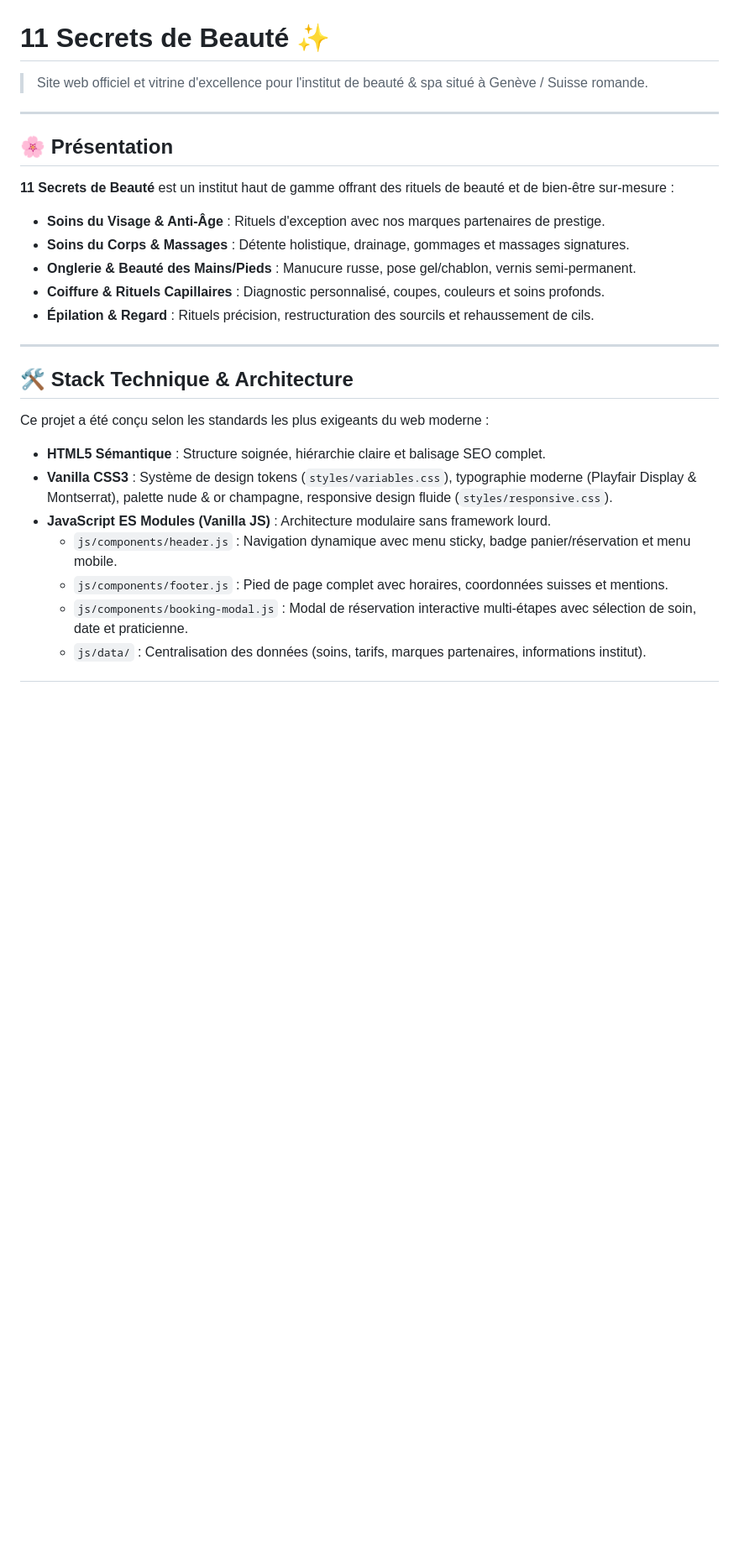
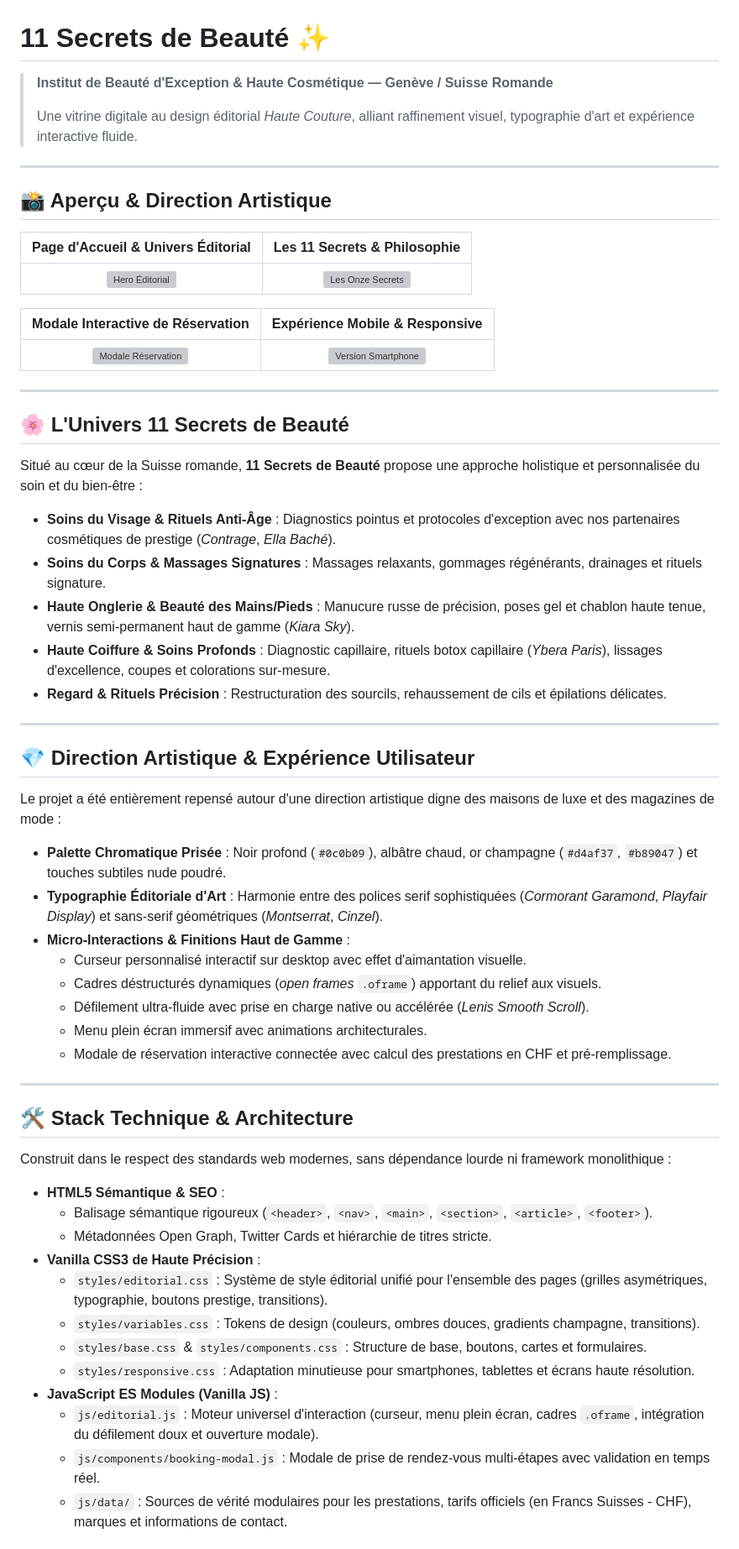
Before and after one commit to fucking-god/11-secrets-de-beaute, a Markdown page: README.md, the part around one of its changes. Shown at 84% size. Rendered like a GitHub page; blank space fills up the shorter version; grey boxes are pictures that could not be loaded.

```diff
--- a/README.md
+++ b/README.md
@@ -1,24 +1,63 @@
 # 11 Secrets de Beauté ✨
-> Site web officiel et vitrine d'excellence pour l'institut de beauté & spa situé à Genève / Suisse romande.
+> **Institut de Beauté d'Exception & Haute Cosmétique — Genève / Suisse Romande**
+>
+> Une vitrine digitale au design éditorial *Haute Couture*, alliant raffinement visuel, typographie d'art et expérience interactive fluide.
 
 ---
 
-## 🌸 Présentation
-**11 Secrets de Beauté** est un institut haut de gamme offrant des rituels de beauté et de bien-être sur-mesure :
-- **Soins du Visage & Anti-Âge** : Rituels d'exception avec nos marques partenaires de prestige.
-- **Soins du Corps & Massages** : Détente holistique, drainage, gommages et massages signatures.
-- **Onglerie & Beauté des Mains/Pieds** : Manucure russe, pose gel/chablon, vernis semi-permanent.
-- **Coiffure & Rituels Capillaires** : Diagnostic personnalisé, coupes, couleurs et soins profonds.
-- **Épilation & Regard** : Rituels précision, restructuration des sourcils et rehaussement de cils.
+## 📸 Aperçu & Direction Artistique
+
+| Page d'Accueil & Univers Éditorial | Les 11 Secrets & Philosophie |
+| :---: | :---: |
+| ![Hero Éditorial](public/presentation/11secrets-hero-editorial.jpg) | ![Les Onze Secrets](public/presentation/11secrets-les-onze-secrets.jpg) |
+
+| Modale Interactive de Réservation | Expérience Mobile & Responsive |
+| :---: | :---: |
+| ![Modale Réservation](public/presentation/11secrets-reservation-modale.jpg) | ![Version Smartphone](public/presentation/11secrets-mobile-smartphone.jpg) |
+
+---
+
+## 🌸 L'Univers 11 Secrets de Beauté
+
+Situé au cœur de la Suisse romande, **11 Secrets de Beauté** propose une approche holistique et personnalisée du soin et du bien-être :
+
+* **Soins du Visage & Rituels Anti-Âge** : Diagnostics pointus et protocoles d'exception avec nos partenaires cosmétiques de prestige (*Contrage*, *Ella Baché*).
+* **Soins du Corps & Massages Signatures** : Massages relaxants, gommages régénérants, drainages et rituels signature.
+* **Haute Onglerie & Beauté des Mains/Pieds** : Manucure russe de précision, poses gel et chablon haute tenue, vernis semi-permanent haut de gamme (*Kiara Sky*).
+* **Haute Coiffure & Soins Profonds** : Diagnostic capillaire, rituels botox capillaire (*Ybera Paris*), lissages d'excellence, coupes et colorations sur-mesure.
+* **Regard & Rituels Précision** : Restructuration des sourcils, rehaussement de cils et épilations délicates.
+
+---
+
+## 💎 Direction Artistique & Expérience Utilisateur
+
+Le projet a été entièrement repensé autour d'une direction artistique digne des maisons de luxe et des magazines de mode :
+
+* **Palette Chromatique Prisée** : Noir profond (`#0c0b09`), albâtre chaud, or champagne (`#d4af37`, `#b89047`) et touches subtiles nude poudré.
+* **Typographie Éditoriale d'Art** : Harmonie entre des polices serif sophistiquées (*Cormorant Garamond*, *Playfair Display*) et sans-serif géométriques (*Montserrat*, *Cinzel*).
+* **Micro-Interactions & Finitions Haut de Gamme** :
+  * Curseur personnalisé interactif sur desktop avec effet d'aimantation visuelle.
+  * Cadres déstructurés dynamiques (*open frames* `.oframe`) apportant du relief aux visuels.
+  * Défilement ultra-fluide avec prise en charge native ou accélérée (*Lenis Smooth Scroll*).
+  * Menu plein écran immersif avec animations architecturales.
+  * Modale de réservation interactive connectée avec calcul des prestations en CHF et pré-remplissage.
 
 ---
 
 ## 🛠️ Stack Technique & Architecture
-Ce projet a été conçu selon les standards les plus exigeants du web moderne :
-- **HTML5 Sémantique** : Structure soignée, hiérarchie claire et balisage SEO complet.
-- **Vanilla CSS3** : Système de design tokens (`styles/variables.css`), typographie moderne (Playfair Display & Montserrat), palette nude & or champagne, responsive design fluide (`styles/responsive.css`).
-- **JavaScript ES Modules (Vanilla JS)** : Architecture modulaire sans framework lourd.
-  - `js/components/header.js` : Navigation dynamique avec menu sticky, badge panier/réservation et menu mobile.
-  - `js/components/footer.js` : Pied de page complet avec horaires, coordonnées suisses et mentions.
-  - `js/components/booking-modal.js` : Modal de réservation interactive multi-étapes avec sélection de soin, date et praticienne.
-  - `js/data/` : Centralisation des données (soins, tarifs, marques partenaires, informations institut).
+
+Construit dans le respect des standards web modernes, sans dépendance lourde ni framework monolithique :
+
+* **HTML5 Sémantique & SEO** :
+  * Balisage sémantique rigoureux (`<header>`, `<nav>`, `<main>`, `<section>`, `<article>`, `<footer>`).
+  * Métadonnées Open Graph, Twitter Cards et hiérarchie de titres stricte.
+* **Vanilla CSS3 de Haute Précision** :
+  * `styles/editorial.css` : Système de style éditorial unifié pour l'ensemble des pages (grilles asymétriques, typographie, boutons prestige, transitions).
+  * `styles/variables.css` : Tokens de design (couleurs, ombres douces, gradients champagne, transitions).
+  * `styles/base.css` & `styles/components.css` : Structure de base, boutons, cartes et formulaires.
+  * `styles/responsive.css` : Adaptation minutieuse pour smartphones, tablettes et écrans haute résolution.
+* **JavaScript ES Modules (Vanilla JS)** :
+  * `js/editorial.js` : Moteur universel d'interaction (curseur, menu plein écran, cadres `.oframe`, intégration du défilement doux et ouverture modale).
+  * `js/components/booking-modal.js` : Modale de prise de rendez-vous multi-étapes avec validation en temps réel.
+  * `js/data/` : Sources de vérité modulaires pour les prestations, tarifs officiels (en Francs Suisses - CHF), marques et informations de contact.
+
```
Also changed, not shown: other parts of README.md (+57 -33 lines).
